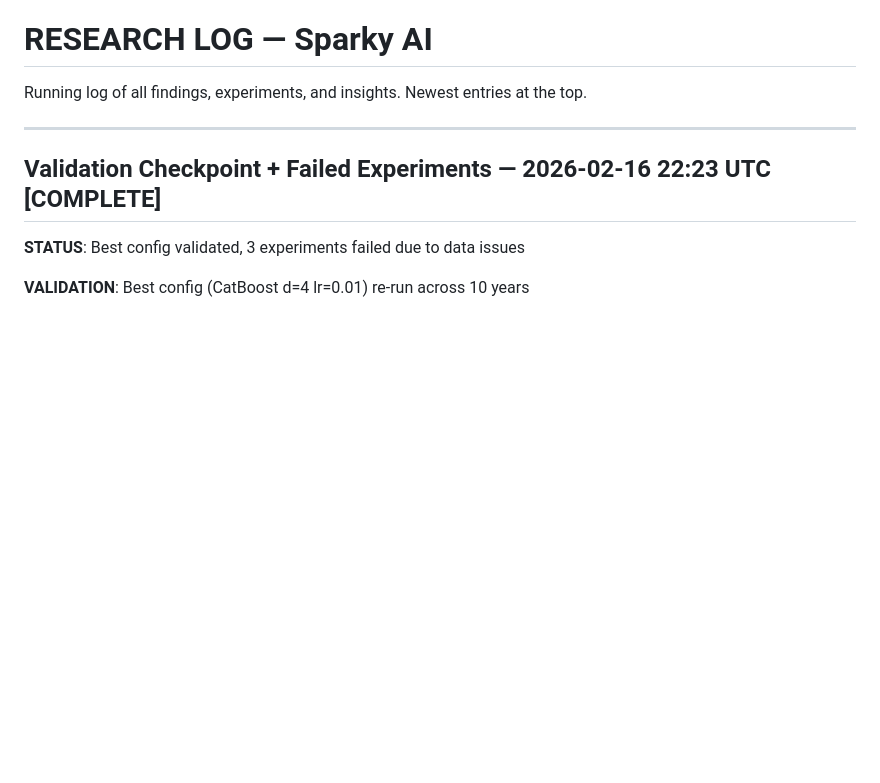
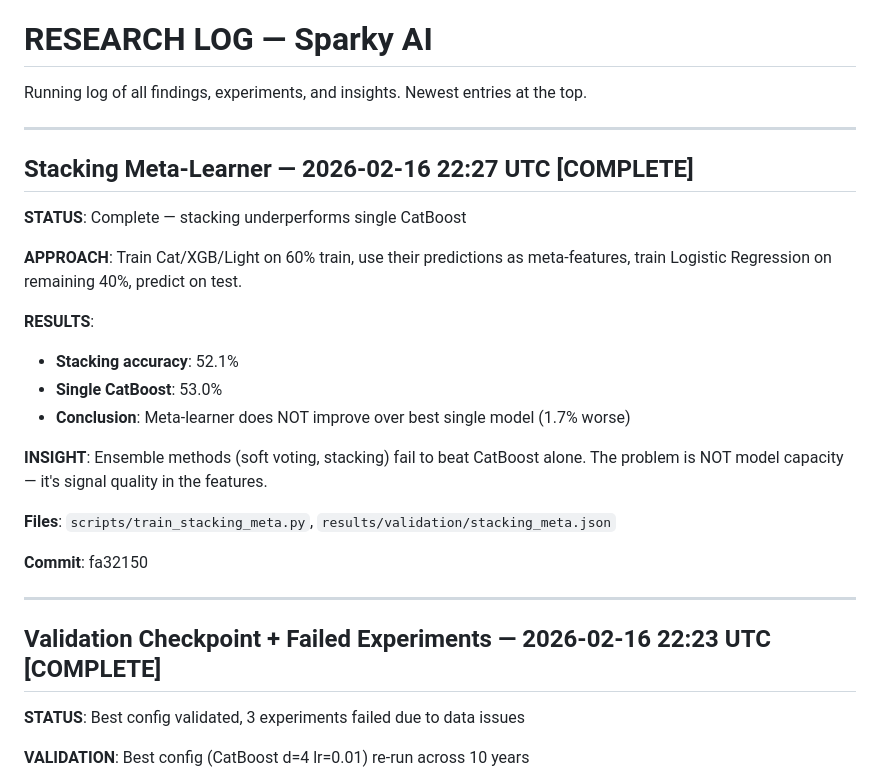
Before and after one commit to datadexer/sparky-ai, a Markdown page: roadmap/02_RESEARCH_LOG.md, the part around the change. GitHub-like rendering; blank space fills up the shorter version.

Commit message:
docs: log stacking meta-learner (52.1%, below baseline)

```diff
--- a/roadmap/02_RESEARCH_LOG.md
+++ b/roadmap/02_RESEARCH_LOG.md
@@ -2,6 +2,25 @@
 
 Running log of all findings, experiments, and insights.
 Newest entries at the top.
+
+---
+
+## Stacking Meta-Learner — 2026-02-16 22:27 UTC [COMPLETE]
+
+**STATUS**: Complete — stacking underperforms single CatBoost
+
+**APPROACH**: Train Cat/XGB/Light on 60% train, use their predictions as meta-features, train Logistic Regression on remaining 40%, predict on test.
+
+**RESULTS**:
+- **Stacking accuracy**: 52.1%
+- **Single CatBoost**: 53.0%
+- **Conclusion**: Meta-learner does NOT improve over best single model (1.7% worse)
+
+**INSIGHT**: Ensemble methods (soft voting, stacking) fail to beat CatBoost alone. The problem is NOT model capacity — it's signal quality in the features.
+
+**Files**: `scripts/train_stacking_meta.py`, `results/validation/stacking_meta.json`
+
+**Commit**: fa32150
 
 ---
 
```
